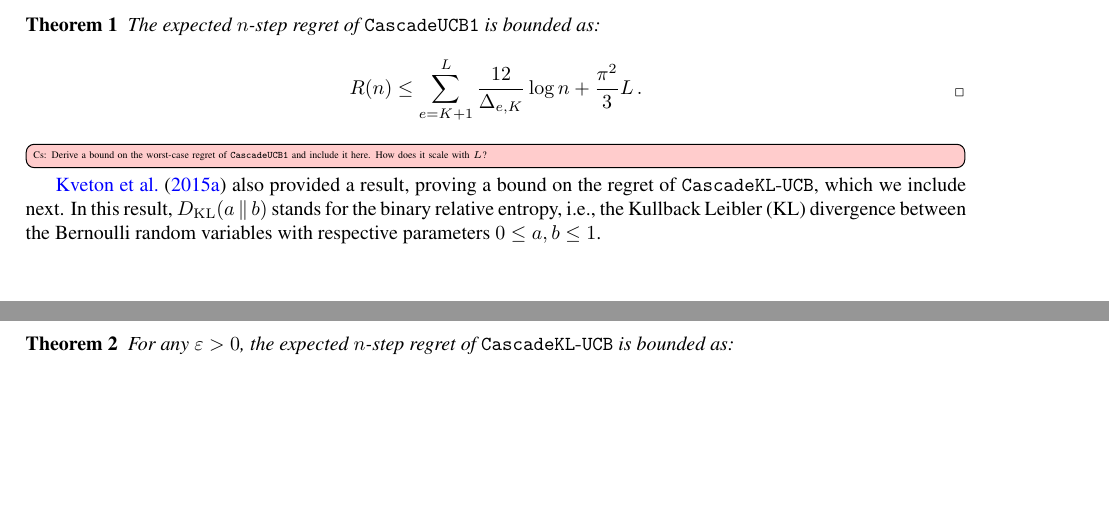
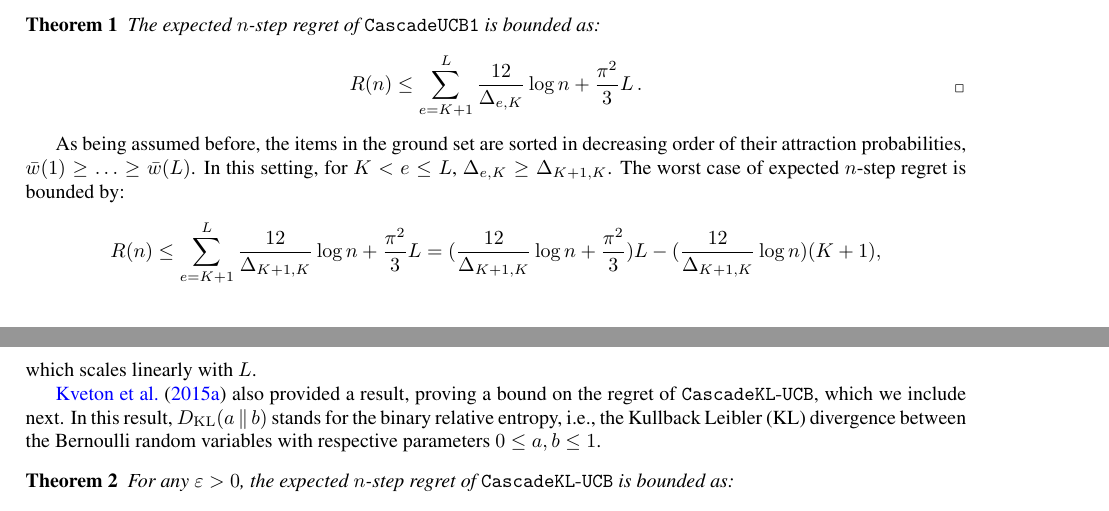
Before and after one commit to Szepi/LinCascadeBandit, a LaTeX paper (Paper.tex, which reads Model.tex): two parts of pages 3 and 4 of 18, joined at a grey line, cut so that both start at the same text, the shorter picture padded with empty space. Compiled offline with pdfLaTeX.

Commit message:
Update worst case bound

```diff
--- a/Model.tex
+++ b/Model.tex
@@ -92,7 +92,14 @@ The first main result of  \citet{kveton15cascade} is a bound on the regret of $\
   \sum_{e = K + 1}^L \frac{12}{\Delta_{e, K}} \log n + \frac{\pi^2}{3} L\,.
 \end{align*}
 \end{theorem}
-\todoc[inline]{Derive a bound on the worst-case regret of $\cascadeucb$ and include it here. How does it scale with $L$?}
+%todoc[inline]{Derive a bound on the worst-case regret of $\cascadeucb$ and include it here. How does it scale with $L$?}
+
+As being assumed before, the items in the ground set are sorted in decreasing order of their attraction probabilities, $\bar{w}(1) \geq \ldots \geq \bar{w}(L)$. In this setting, for $K < e \leq L$, $\Delta_{e,K} \geq \Delta_{K+1,K}$. The worst case of expected $n$-step regret is bounded by:
+\begin{align*}
+ R(n) \leq \sum_{e = K + 1}^L \frac{12}{\Delta_{K+1, K}} \log n + \frac{\pi^2}{3} L
+ = (\frac{12}{\Delta_{K+1, K}} \log n + \frac{\pi^2}{3}) L - (\frac{12}{\Delta_{K+1, K}} \log n)(K+1) ,
+\end{align*}
+which scales linearly with $L$.
 
 \citet{kveton15cascade}  also provided a result, proving a bound on the regret of $\cascadeklucb$, which we include next.
 In this result, $\kl{a}{b}$ stands for the binary relative entropy, i.e., the Kullback Leibler (KL) divergence between the Bernoulli random variables with respective parameters $0\le a,b\le 1$.
```
